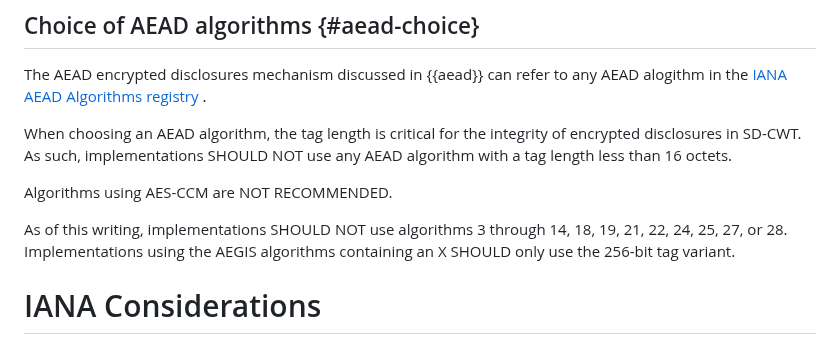
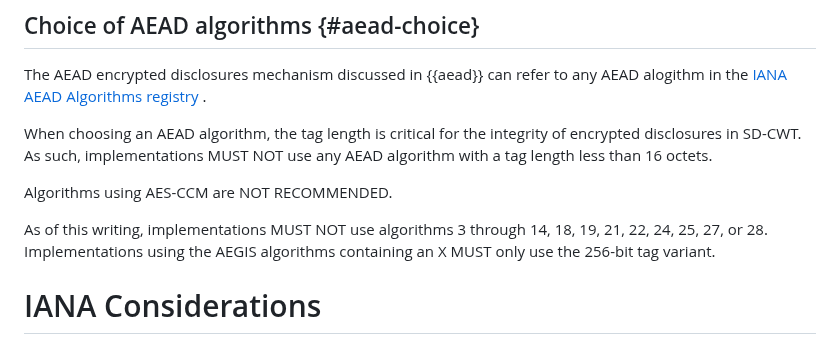
Before and after one commit to ietf-wg-spice/draft-ietf-spice-sd-cwt, a Markdown page: draft-ietf-spice-sd-cwt.md, the part around the change. Rendered like a GitHub page.

Commit message:
Per OR13 make short tags MUST NOT

```diff
--- a/draft-ietf-spice-sd-cwt.md
+++ b/draft-ietf-spice-sd-cwt.md
@@ -1120,12 +1120,12 @@ However, the order can affect the runtime of the verification process.
 The AEAD encrypted disclosures mechanism discussed in {{aead}} can refer to any AEAD alogithm in the [IANA AEAD Algorithms registry](https://www.iana.org/assignments/aead-parameters/aead-parameters.xhtml) .
 
 When choosing an AEAD algorithm, the tag length is critical for the integrity of encrypted disclosures in SD-CWT.
-As such, implementations SHOULD NOT use any AEAD algorithm with a tag length less than 16 octets.
+As such, implementations MUST NOT use any AEAD algorithm with a tag length less than 16 octets.
 
 Algorithms using AES-CCM are NOT RECOMMENDED.
 
-As of this writing, implementations SHOULD NOT use algorithms 3 through 14, 18, 19, 21, 22, 24, 25, 27, or 28.
-Implementations using the AEGIS algorithms containing an X SHOULD only use the 256-bit tag variant.
+As of this writing, implementations MUST NOT use algorithms 3 through 14, 18, 19, 21, 22, 24, 25, 27, or 28.
+Implementations using the AEGIS algorithms containing an X MUST only use the 256-bit tag variant.
 
 # IANA Considerations
 
```
